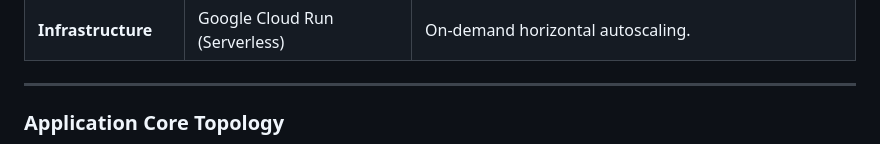
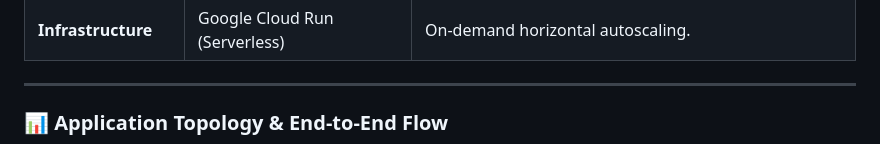
Before and after one commit to vaishnavi-ctrl-jpg/ELECTION-MENTOR-AI, a Markdown page: README.md, the part around one of its changes. GitHub-like rendering.

````diff
--- a/README.md
+++ b/README.md
@@ -49,7 +49,7 @@ Our architecture is purely static, lightweight, and containerized on high-perfor
 
 ---
 
-### Application Core Topology
+### 📊 Application Topology & End-to-End Flow
 
 ```mermaid
 graph TD
````
Also changed, not shown: other parts of README.md (+29 -8 lines).
